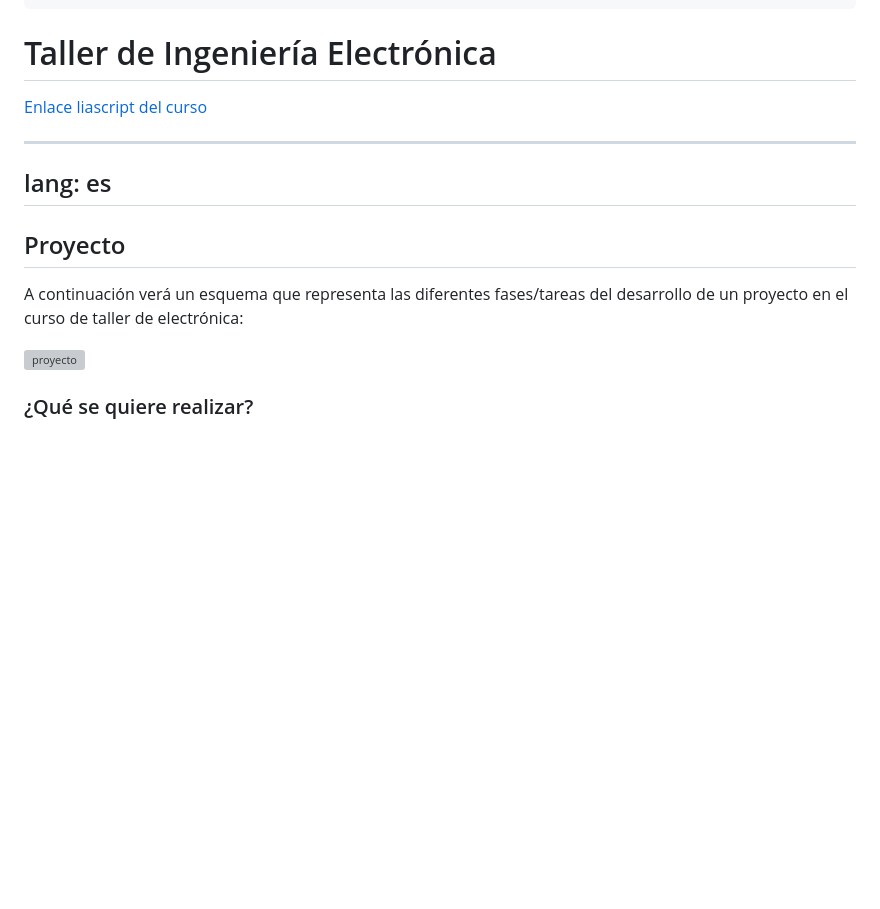
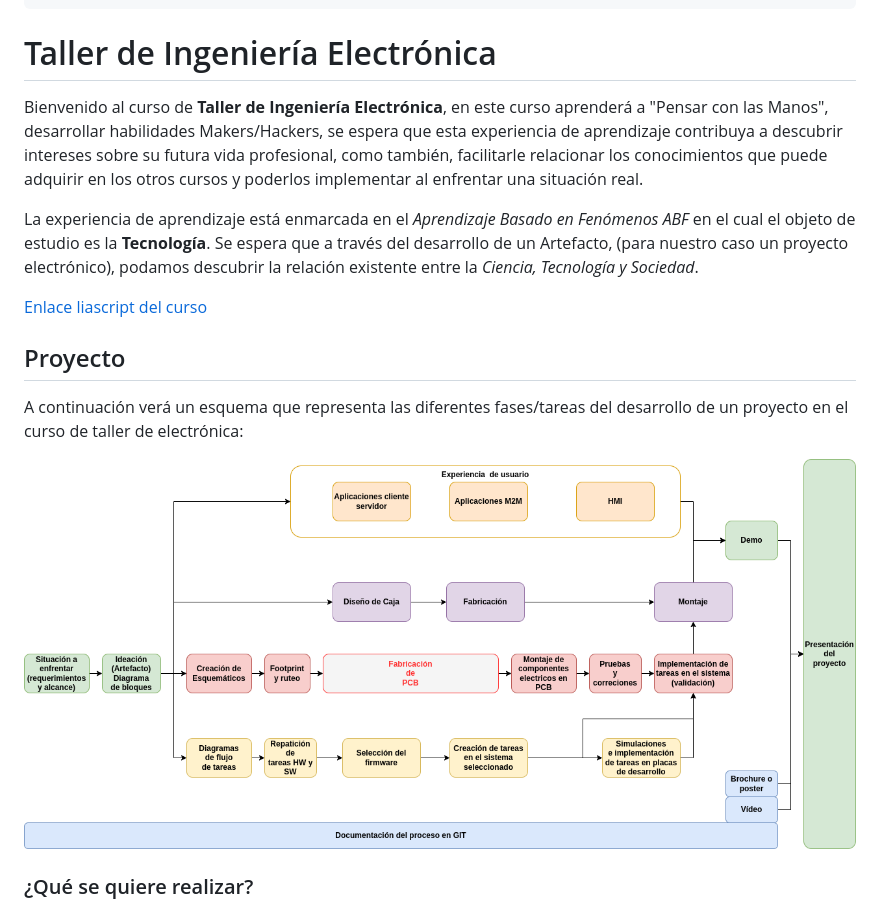
Before and after one commit to johnnycubides/taller-ing-electronical-UNAL, a Markdown page: README.md, the part around the change. GitHub-like rendering; pictures changed too: img/main/cronograma-overview.drawio.png (added); blank space fills up the shorter version; grey boxes are pictures that could not be loaded.

````diff
--- a/README.md
+++ b/README.md
@@ -13,17 +13,25 @@ link:     https://cdnjs.cloudflare.com/ajax/libs/animate.css/4.1.1/animate.min.c
 ```
 # Taller de Ingeniería Electrónica
 
+Bienvenido al curso de **Taller de Ingeniería Electrónica**, en este curso
+aprenderá a "Pensar con las Manos", desarrollar habilidades Makers/Hackers, se
+espera que esta experiencia de aprendizaje contribuya a descubrir intereses
+sobre su futura vida profesional, como también, facilitarle relacionar los
+conocimientos que puede adquirir en los otros cursos y poderlos implementar al
+enfrentar una situación real.
+
+La experiencia de aprendizaje está enmarcada en el *Aprendizaje Basado en Fenómenos ABF*
+en el cual el objeto de estudio es la **Tecnología**. Se espera que a través
+del desarrollo de un Artefacto, (para nuestro caso un proyecto electrónico),
+podamos descubrir la relación existente entre la *Ciencia, Tecnología y Sociedad*.
+
 [Enlace liascript del curso](https://liascript.github.io/course/?https://raw.githubusercontent.com/johnnycubides/taller-ing-electronical-UNAL/main/README.md#1)
-
----
-lang: es
----
 
 <h2>Proyecto</h2>
 
 A continuación verá un esquema que representa las diferentes fases/tareas del desarrollo de un proyecto en el curso de taller de electrónica:
 
-![proyecto](./img/projectSE/cronograma.drawio.png)
+![Faces del proyecto](img/main/cronograma-overview.drawio.png)
 
 <h3>¿Qué se quiere realizar?</h3>
 
````
Also changed, not shown: docs/main.md (+11 -1 lines), docs/overview.md (+1 -5 lines), 1 other file.
